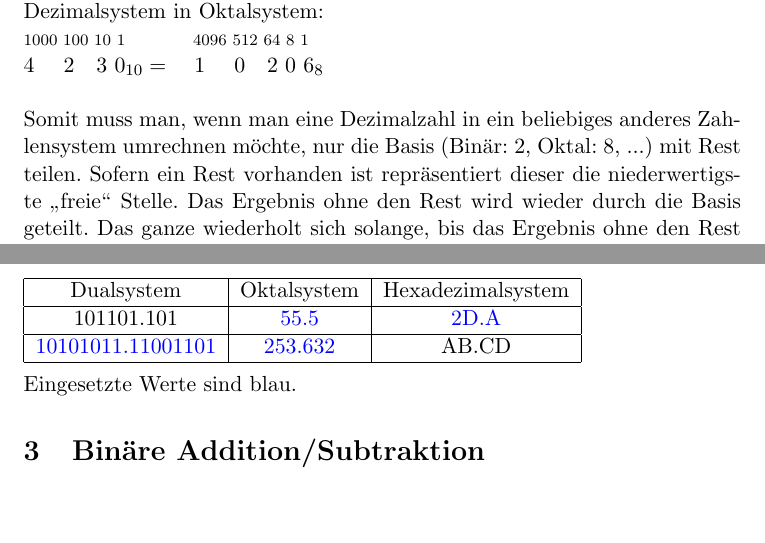
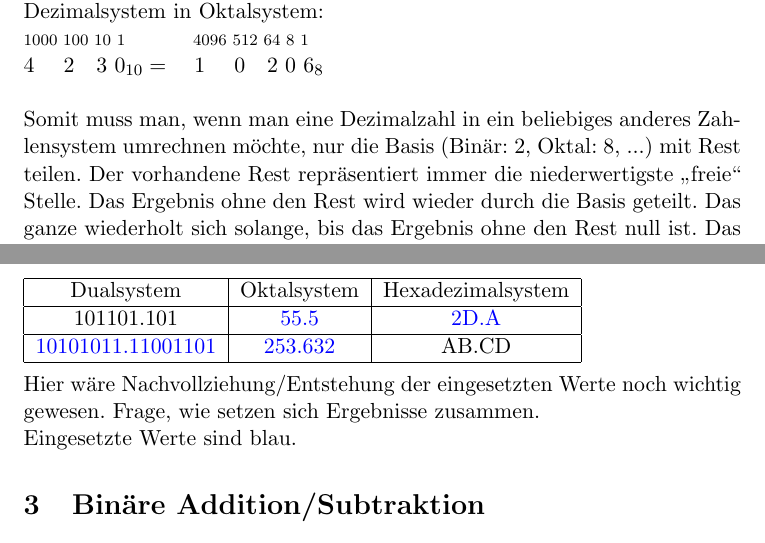
Before and after one commit to jakob-schulz/HFU-AIN1-EII, a LaTeX problem sheet (Aufgaben/Uebung2 (31.10.2023)/Uebung2 (31.10.2023).tex): two parts of pages 2 and 4 of 5, joined at a grey line, cut so that both start at the same text, the shorter picture padded with empty space. Compiled offline with pdfLaTeX.

Commit message:
Aufgabe Abgegeben

```diff
--- a/Aufgaben/Uebung2 (31.10.2023)/Uebung2 (31.10.2023).tex
+++ b/Aufgaben/Uebung2 (31.10.2023)/Uebung2 (31.10.2023).tex
@@ -39,7 +39,7 @@ Dezimalsystem in Oktalsystem:\\
 \normalsize
 $4 \quad \ 2\quad3\ 0_{10} =\quad 1 \quad \ 0\quad2\ 0\ 6_8$\\
 \\
-Somit muss man, wenn man eine Dezimalzahl in ein beliebiges anderes Zahlensystem umrechnen möchte, nur die Basis (Bin"ar: 2, Oktal: 8, ...) mit Rest teilen. Sofern ein Rest vorhanden ist repr"asentiert dieser die niederwertigste "`freie"' Stelle. Das Ergebnis ohne den Rest wird wieder durch die Basis geteilt. Das ganze wiederholt sich solange, bis das Ergebnis ohne den Rest null ist. Das Prinzip besteht somit darin, dass man die Zahl von rechts nach links aufbaut.\\
+Somit muss man, wenn man eine Dezimalzahl in ein beliebiges anderes Zahlensystem umrechnen möchte, nur die Basis (Bin"ar: 2, Oktal: 8, ...) mit Rest teilen. Der vorhandene Rest repr"asentiert immer die niederwertigste "`freie"' Stelle. Das Ergebnis ohne den Rest wird wieder durch die Basis geteilt. Das ganze wiederholt sich solange, bis das Ergebnis ohne den Rest null ist. Das Prinzip besteht somit darin, dass man die Zahl von rechts nach links aufbaut.\\
 Bsp.:\\
 Dezimalzahl 123456 in Hexadezimalzahl umwandeln\\
 \\
@@ -108,6 +108,8 @@ Dualsystem&Oktalsystem&Hexadezimalsystem\\
 \hline
 \end{tabular}\\
 \\
+Hier w"are Nachvollziehung/Entstehung der eingesetzten Werte noch wichtig gewesen. Frage, wie setzen sich Ergebnisse zusammen.
+\\
 Eingesetzte Werte sind blau.
 \section{Bin"are Addition/Subtraktion}
 \subsection{Addition im Dualsystem}
```
